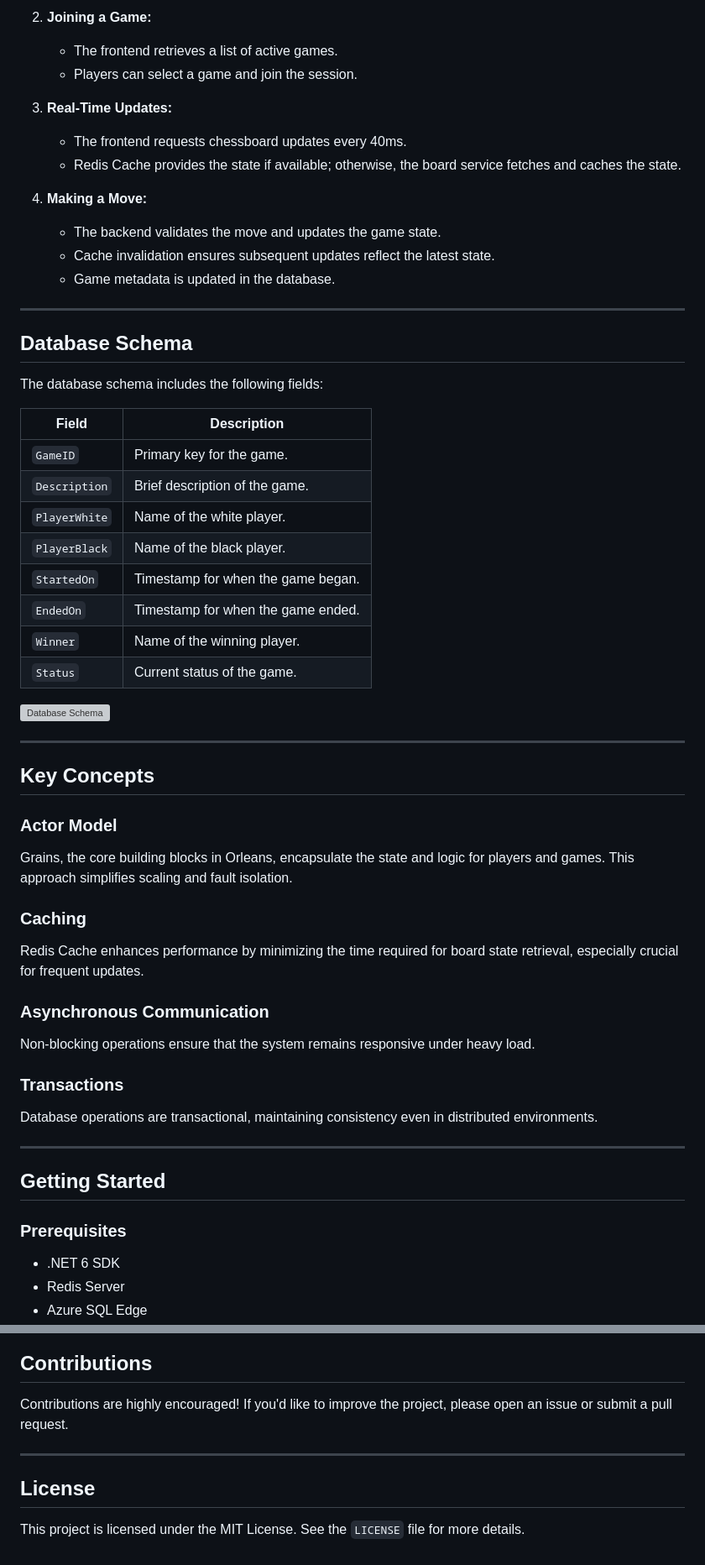
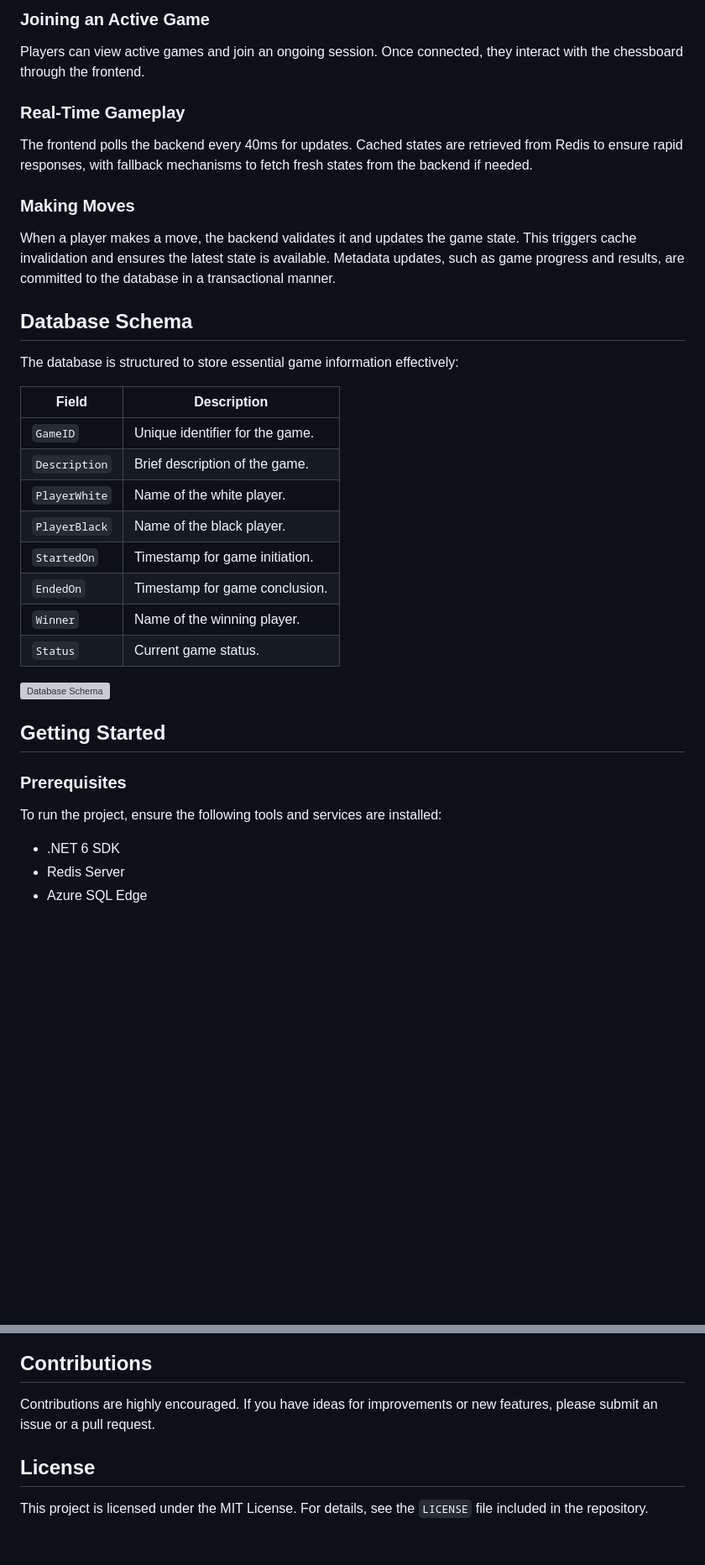
Before and after one commit to Meguazy/distributed_chess, a Markdown page: README.md, 2 parts joined by grey strips. Shown at 84% size. Drawn GitHub-style; blank space fills up the shorter version; grey boxes are pictures that could not be loaded.

```diff
--- a/README.md
+++ b/README.md
@@ -63,57 +61,34 @@ Below is a high-level representation of the system's architecture:
 
-2. **Joining a Game:**
-   - The frontend retrieves a list of active games.
-   - Players can select a game and join the session.
+### Joining an Active Game
+Players can view active games and join an ongoing session. Once connected, they interact with the chessboard through the frontend.
 
-3. **Real-Time Updates:**
-   - The frontend requests chessboard updates every 40ms.
-   - Redis Cache provides the state if available; otherwise, the board service fetches and caches the state.
+### Real-Time Gameplay
+The frontend polls the backend every 40ms for updates. Cached states are retrieved from Redis to ensure rapid responses, with fallback mechanisms to fetch fresh states from the backend if needed.
 
-4. **Making a Move:**
-   - The backend validates the move and updates the game state.
-   - Cache invalidation ensures subsequent updates reflect the latest state.
-   - Game metadata is updated in the database.
-
----
+### Making Moves
+When a player makes a move, the backend validates it and updates the game state. This triggers cache invalidation and ensures the latest state is available. Metadata updates, such as game progress and results, are committed to the database in a transactional manner.
 
 ## Database Schema
 
-The database schema includes the following fields:
+The database is structured to store essential game information effectively:
 
 | Field          | Description                       |
 |----------------|-----------------------------------|
-| `GameID`       | Primary key for the game.         |
+| `GameID`       | Unique identifier for the game.   |
 | `Description`  | Brief description of the game.    |
 | `PlayerWhite`  | Name of the white player.         |
 | `PlayerBlack`  | Name of the black player.         |
-| `StartedOn`    | Timestamp for when the game began.|
-| `EndedOn`      | Timestamp for when the game ended.|
+| `StartedOn`    | Timestamp for game initiation.    |
+| `EndedOn`      | Timestamp for game conclusion.    |
 | `Winner`       | Name of the winning player.       |
-| `Status`       | Current status of the game.       |
+| `Status`       | Current game status.              |
 
 ![Database Schema](./path/to/database-schema.png) <!-- Replace with actual path -->
-
----
-
-## Key Concepts
-
-### Actor Model
-Grains, the core building blocks in Orleans, encapsulate the state and logic for players and games. This approach simplifies scaling and fault isolation.
-
-### Caching
-Redis Cache enhances performance by minimizing the time required for board state retrieval, especially crucial for frequent updates.
-
-### Asynchronous Communication
-Non-blocking operations ensure that the system remains responsive under heavy load.
-
-### Transactions
-Database operations are transactional, maintaining consistency even in distributed environments.
-
----
 
 ## Getting Started
 
 ### Prerequisites
+To run the project, ensure the following tools and services are installed:
 - .NET 6 SDK
 - Redis Server
 - Azure SQL Edge
@@ -153,8 +124,8 @@ Database operations are transactional, maintaining consistency even in distribut
 
 ## Contributions
-Contributions are highly encouraged! If you'd like to improve the project, please open an issue or submit a pull request.
 
----
+Contributions are highly encouraged. If you have ideas for improvements or new features, please submit an issue or a pull request.
 
 ## License
-This project is licensed under the MIT License. See the `LICENSE` file for more details.
+
+This project is licensed under the MIT License. For details, see the `LICENSE` file included in the repository.
```
Also changed, not shown: other parts of README.md (+44 -50 lines).
